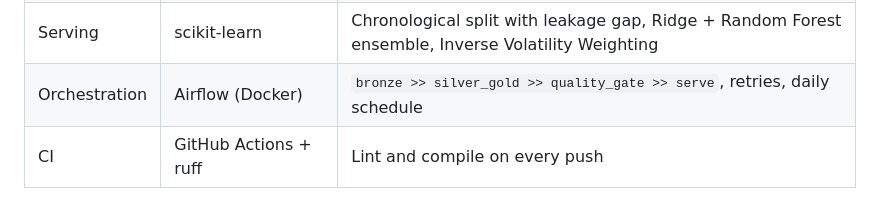
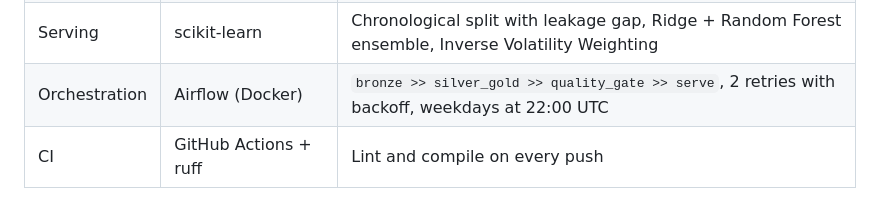
Before and after one commit to safwanov/market-volatility-lakehouse, a Markdown page: README.md, the part around the change. GitHub-like rendering.

```diff
--- a/README.md
+++ b/README.md
@@ -24,7 +24,7 @@ flowchart LR
 | Gold | DuckDB window functions | Rolling 5d/21d annualised vol, range, vol ratio, forward 5d target |
 | Quality | SQL assertions | Uniqueness, nulls, price sanity, outlier returns, freshness. Failure halts the DAG |
 | Serving | scikit-learn | Chronological split with leakage gap, Ridge + Random Forest ensemble, Inverse Volatility Weighting |
-| Orchestration | Airflow (Docker) | `bronze >> silver_gold >> quality_gate >> serve`, retries, daily schedule |
+| Orchestration | Airflow (Docker) | `bronze >> silver_gold >> quality_gate >> serve`, 2 retries with backoff, weekdays at 22:00 UTC |
 | CI | GitHub Actions + ruff | Lint and compile on every push |
 
 ## Quickstart
```
